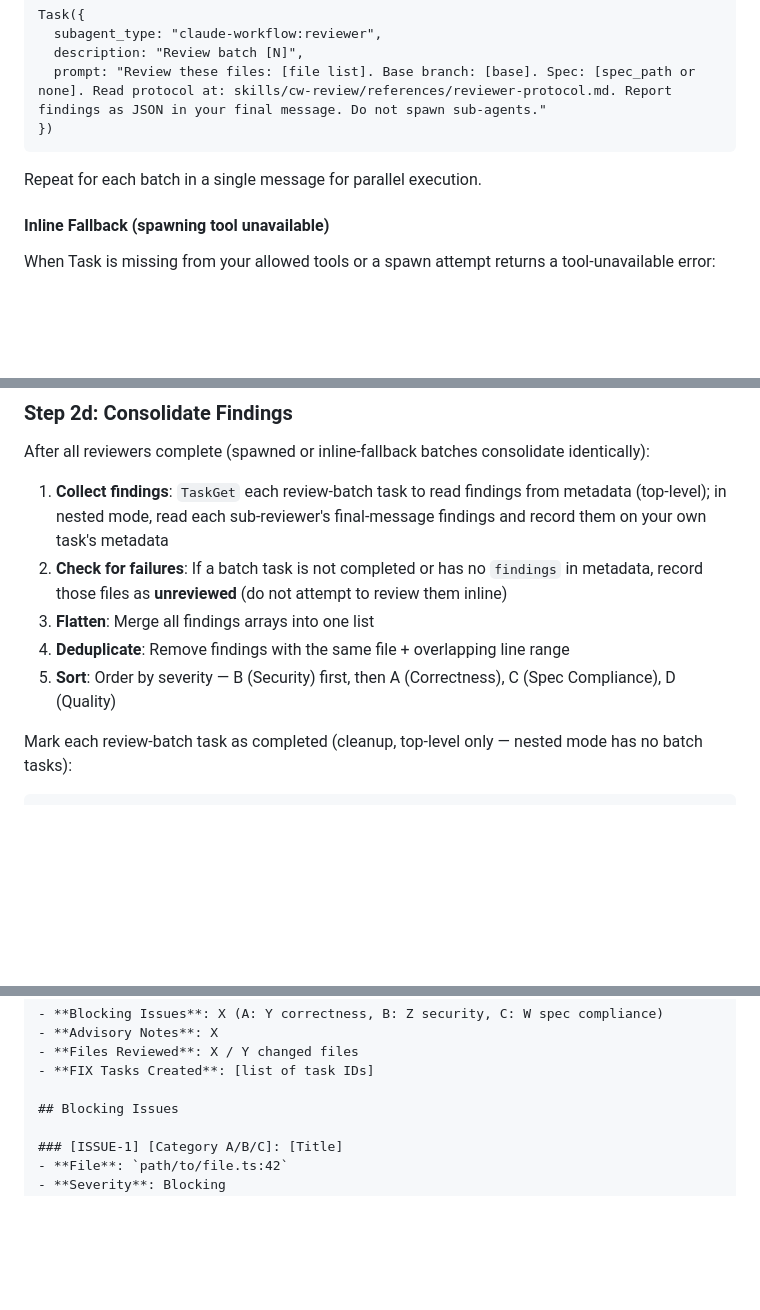
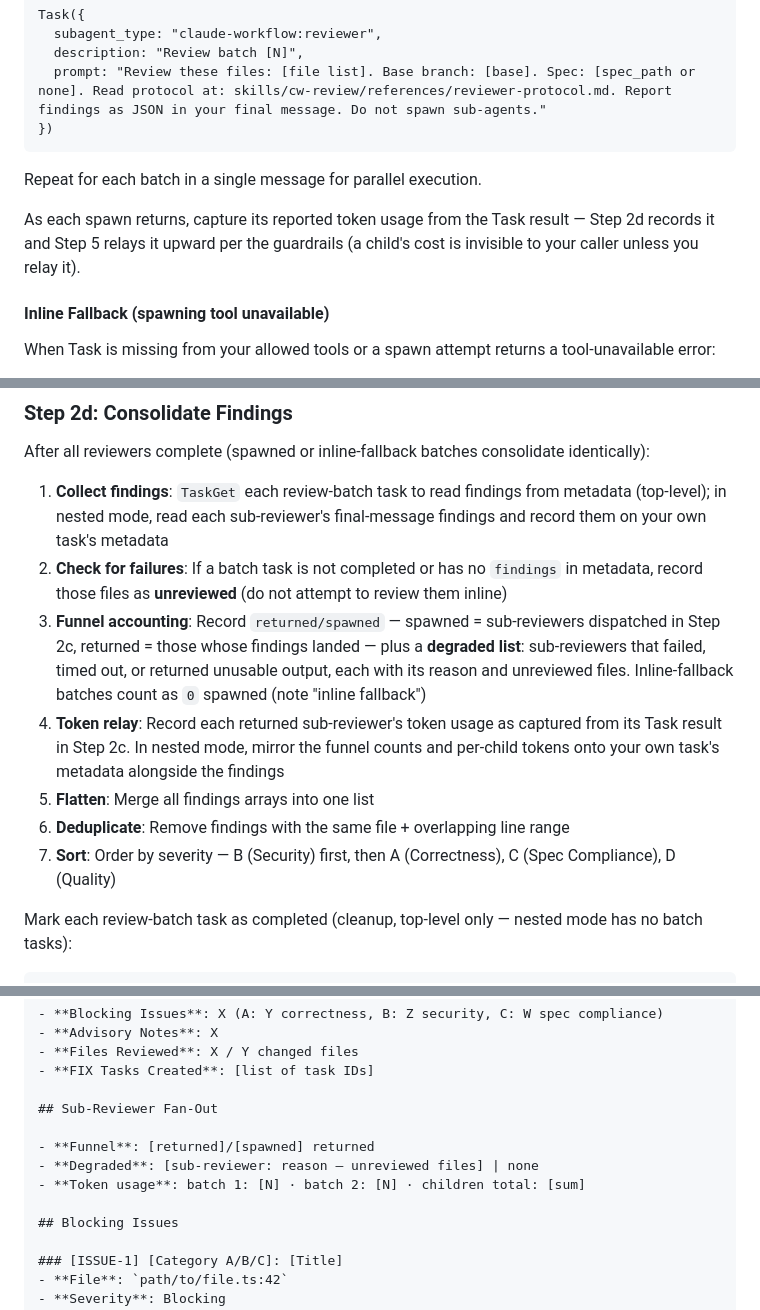
Before and after one commit to sighup/claude-workflow, a Markdown page: skills/cw-review/SKILL.md, 3 parts joined by grey strips. Rendered like a GitHub page; blank space fills up the shorter version.

Commit message:
feat(cw-review): add fan-out funnel accounting + child token relay (T02.3)
Co-Authored-By: Claude Fable 5 <noreply@anthropic.com>

```diff
--- a/skills/cw-review/SKILL.md
+++ b/skills/cw-review/SKILL.md
@@ -176,6 +176,8 @@ Task({
 
 Repeat for each batch in a single message for parallel execution.
 
+As each spawn returns, capture its reported token usage from the Task result — Step 2d records it and Step 5 relays it upward per the guardrails (a child's cost is invisible to your caller unless you relay it).
+
 #### Inline Fallback (spawning tool unavailable)
 
 When Task is missing from your allowed tools or a spawn attempt returns a tool-unavailable error:
@@ -192,9 +194,11 @@ After all reviewers complete (spawned or inline-fallback batches consolidate ide
 
 1. **Collect findings**: `TaskGet` each review-batch task to read findings from metadata (top-level); in nested mode, read each sub-reviewer's final-message findings and record them on your own task's metadata
 2. **Check for failures**: If a batch task is not completed or has no `findings` in metadata, record those files as **unreviewed** (do not attempt to review them inline)
-3. **Flatten**: Merge all findings arrays into one list
-4. **Deduplicate**: Remove findings with the same file + overlapping line range
-5. **Sort**: Order by severity — B (Security) first, then A (Correctness), C (Spec Compliance), D (Quality)
+3. **Funnel accounting**: Record `returned/spawned` — spawned = sub-reviewers dispatched in Step 2c, returned = those whose findings landed — plus a **degraded list**: sub-reviewers that failed, timed out, or returned unusable output, each with its reason and unreviewed files. Inline-fallback batches count as `0` spawned (note "inline fallback")
+4. **Token relay**: Record each returned sub-reviewer's token usage as captured from its Task result in Step 2c. In nested mode, mirror the funnel counts and per-child tokens onto your own task's metadata alongside the findings
+5. **Flatten**: Merge all findings arrays into one list
+6. **Deduplicate**: Remove findings with the same file + overlapping line range
+7. **Sort**: Order by severity — B (Security) first, then A (Correctness), C (Spec Compliance), D (Quality)
 
 Mark each review-batch task as completed (cleanup, top-level only — nested mode has no batch tasks):
 
@@ -263,6 +267,12 @@ Produce a structured review report from the consolidated findings:
 - **Files Reviewed**: X / Y changed files
 - **FIX Tasks Created**: [list of task IDs]
 
+## Sub-Reviewer Fan-Out
+
+- **Funnel**: [returned]/[spawned] returned
+- **Degraded**: [sub-reviewer: reason — unreviewed files] | none
+- **Token usage**: batch 1: [N] · batch 2: [N] · children total: [sum]
+
 ## Blocking Issues
 
 ### [ISSUE-1] [Category A/B/C]: [Title]
```
Also changed, not shown: other parts of skills/cw-review/SKILL.md (+9 -2 lines).
